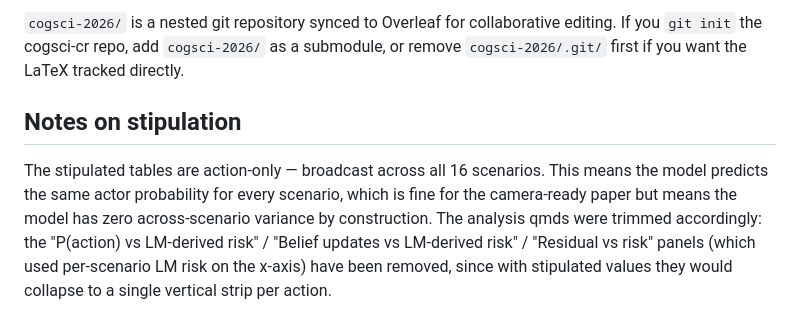
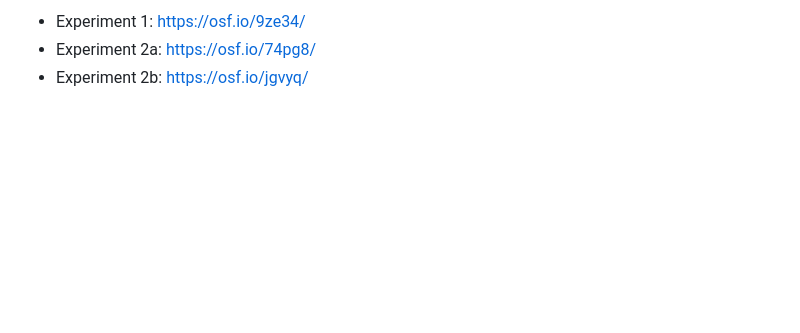
Before and after one commit to aliciamchen/social-inverse-planning_cogsci-26, a Markdown page: README.md, the part around one of its changes. Drawn GitHub-style; blank space fills up the shorter version.

```diff
--- a/README.md
+++ b/README.md
@@ -73,13 +61,4 @@ Do not edit `values.tex` by hand — changes are overwritten by the script. Upda
 
-`cogsci-2026/` is a nested git repository synced to Overleaf for collaborative editing. If you `git init` the cogsci-cr repo, add `cogsci-2026/` as a submodule, or remove `cogsci-2026/.git/` first if you want the LaTeX tracked directly.
-
-## Notes on stipulation
-
-The stipulated tables are action-only — broadcast across all 16 scenarios.
-This means the model predicts the same actor probability for every scenario,
-which is fine for the camera-ready paper but means the model has zero
-across-scenario variance by construction. The analysis qmds were trimmed
-accordingly: the "P(action) vs LM-derived risk" / "Belief updates vs
-LM-derived risk" / "Residual vs risk" panels (which used per-scenario LM
-risk on the x-axis) have been removed, since with stipulated values they
-would collapse to a single vertical strip per action.
+- Experiment 1: <https://osf.io/9ze34/>
+- Experiment 2a: <https://osf.io/74pg8/>
+- Experiment 2b: <https://osf.io/jgvyq/>
```
Also changed, not shown: other parts of README.md (+44 -56 lines), data/README.md (+1 -1 lines).
